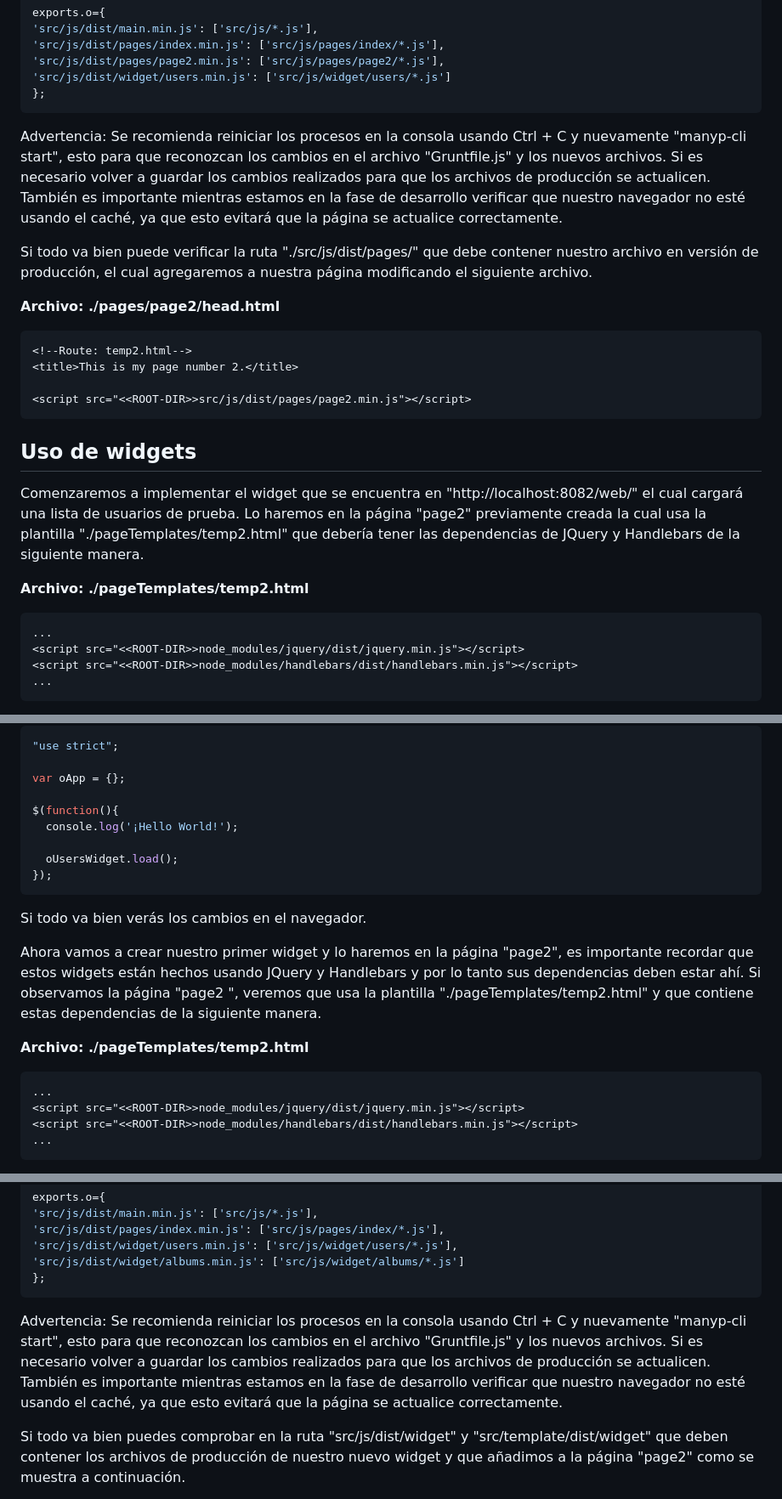
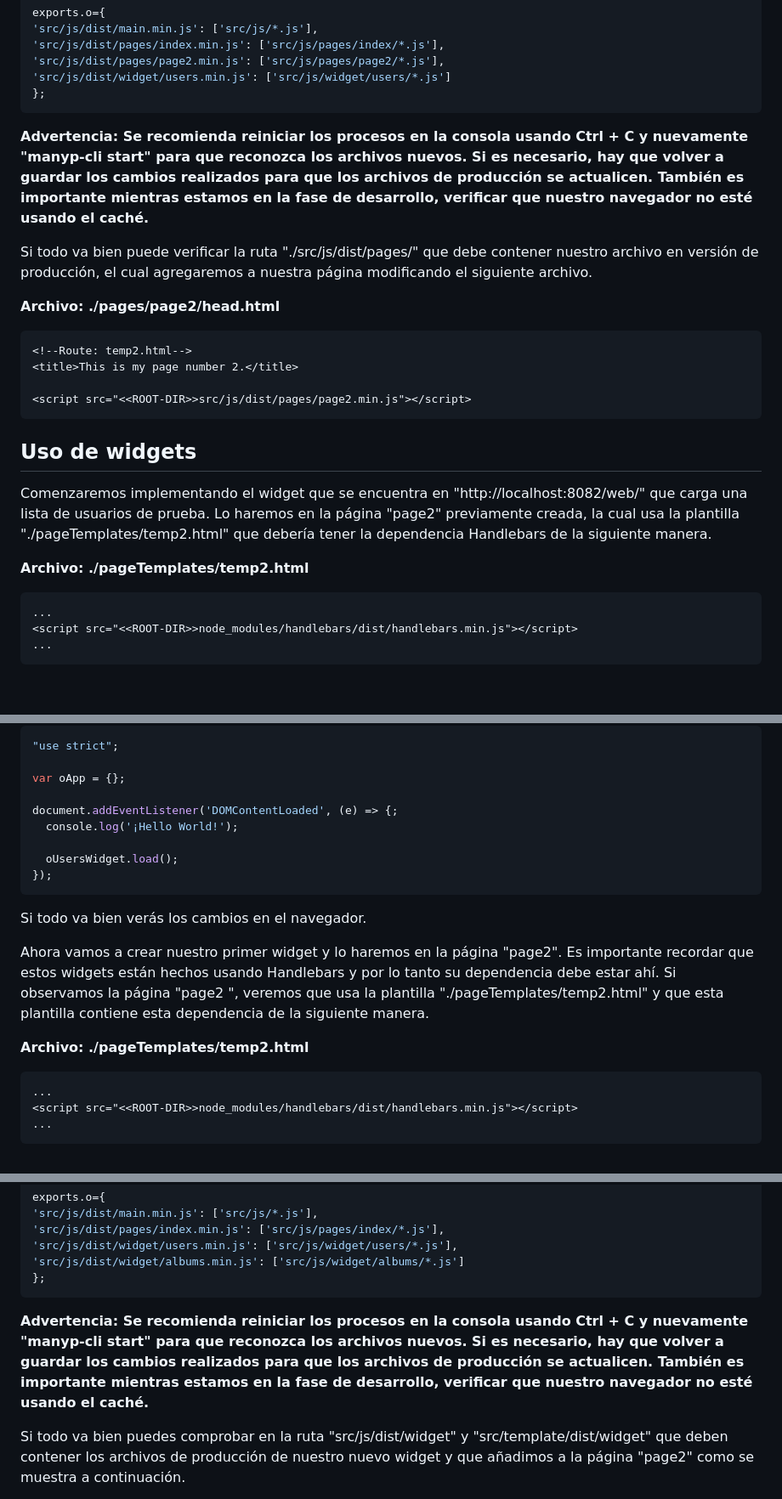
Before and after one commit to andresg9108/manyp, a Markdown page: README_ES.md, 3 parts joined by grey strips. Shown: that part at 85% size. Rendered like a GitHub page; blank space fills up the shorter version.

````diff
--- a/README_ES.md
+++ b/README_ES.md
@@ -201,7 +200,7 @@ exports.o={
 };
 ```
 
-Advertencia: Se recomienda reiniciar los procesos en la consola usando Ctrl + C y nuevamente "manyp-cli start", esto para que reconozcan los cambios en el archivo "Gruntfile.js" y los nuevos archivos. Si es necesario volver a guardar los cambios realizados para que los archivos de producción se actualicen. También es importante mientras estamos en la fase de desarrollo verificar que nuestro navegador no esté usando el caché, ya que esto evitará que la página se actualice correctamente.
+**Advertencia: Se recomienda reiniciar los procesos en la consola usando Ctrl + C y nuevamente "manyp-cli start" para que reconozca los archivos nuevos. Si es necesario, hay que volver a guardar los cambios realizados para que los archivos de producción se actualicen. También es importante mientras estamos en la fase de desarrollo, verificar que nuestro navegador no esté usando el caché.**
 
 Si todo va bien puede verificar la ruta "./src/js/dist/pages/" que debe contener nuestro archivo en versión de producción, el cual agregaremos a nuestra página modificando el siguiente archivo.
 
@@ -216,13 +215,12 @@ Si todo va bien puede verificar la ruta "./src/js/dist/pages/" que debe contener
 
 ## Uso de widgets ##
 
-Comenzaremos a implementar el widget que se encuentra en "http://localhost:8082/web/" el cual cargará una lista de usuarios de prueba. Lo haremos en la página "page2" previamente creada la cual usa la plantilla "./pageTemplates/temp2.html" que debería tener las dependencias de JQuery y Handlebars de la siguiente manera.
+Comenzaremos implementando el widget que se encuentra en "http://localhost:8082/web/" que carga una lista de usuarios de prueba. Lo haremos en la página "page2" previamente creada, la cual usa la plantilla "./pageTemplates/temp2.html" que debería tener la dependencia Handlebars de la siguiente manera.
 
 **Archivo: ./pageTemplates/temp2.html**
 
 ```html
 ...
-<script src="<<ROOT-DIR>>node_modules/jquery/dist/jquery.min.js"></script>
 <script src="<<ROOT-DIR>>node_modules/handlebars/dist/handlebars.min.js"></script>
 ...
 ```
@@ -260,7 +258,7 @@ Finalmente cargaremos el widget en el contenedor modificando el siguiente archiv
 
 var oApp = {};
 
-$(function(){
+document.addEventListener('DOMContentLoaded', (e) => {;
   console.log('¡Hello World!');
 
   oUsersWidget.load();
@@ -269,13 +267,12 @@ $(function(){
 
 Si todo va bien verás los cambios en el navegador.
 
-Ahora vamos a crear nuestro primer widget y lo haremos en la página "page2", es importante recordar que estos widgets están hechos usando JQuery y Handlebars y por lo tanto sus dependencias deben estar ahí. Si observamos la página "page2 ", veremos que usa la plantilla "./pageTemplates/temp2.html" y que contiene estas dependencias de la siguiente manera.
+Ahora vamos a crear nuestro primer widget y lo haremos en la página "page2". Es importante recordar que estos widgets están hechos usando Handlebars y por lo tanto su dependencia debe estar ahí. Si observamos la página "page2 ", veremos que usa la plantilla "./pageTemplates/temp2.html" y que esta plantilla contiene esta dependencia de la siguiente manera.
 
 **Archivo: ./pageTemplates/temp2.html**
 
 ```html
 ...
-<script src="<<ROOT-DIR>>node_modules/jquery/dist/jquery.min.js"></script>
 <script src="<<ROOT-DIR>>node_modules/handlebars/dist/handlebars.min.js"></script>
 ...
 ```
@@ -367,7 +361,7 @@ exports.o={
 };
 ```
 
-Advertencia: Se recomienda reiniciar los procesos en la consola usando Ctrl + C y nuevamente "manyp-cli start", esto para que reconozcan los cambios en el archivo "Gruntfile.js" y los nuevos archivos. Si es necesario volver a guardar los cambios realizados para que los archivos de producción se actualicen. También es importante mientras estamos en la fase de desarrollo verificar que nuestro navegador no esté usando el caché, ya que esto evitará que la página se actualice correctamente.
+**Advertencia: Se recomienda reiniciar los procesos en la consola usando Ctrl + C y nuevamente "manyp-cli start" para que reconozca los archivos nuevos. Si es necesario, hay que volver a guardar los cambios realizados para que los archivos de producción se actualicen. También es importante mientras estamos en la fase de desarrollo, verificar que nuestro navegador no esté usando el caché.**
 
 Si todo va bien puedes comprobar en la ruta "src/js/dist/widget" y "src/template/dist/widget" que deben contener los archivos de producción de nuestro nuevo widget y que añadimos a la página "page2" como se muestra a continuación.
 
````
Also changed, not shown: other parts of README_ES.md (+36 -48 lines).
